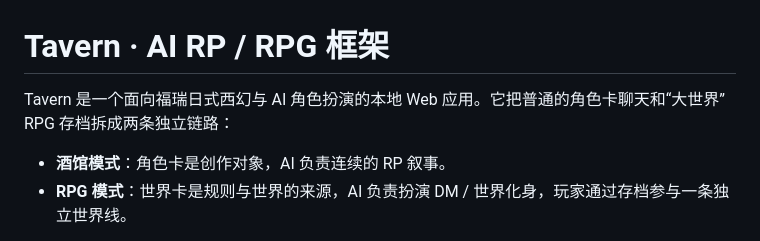
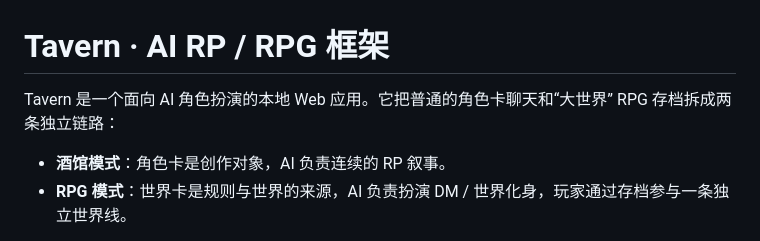
Before and after one commit to QingYanQwQ233/bigdogtavern, a Markdown page: README.md, the part around the change. Rendered like a GitHub page.

```diff
--- a/README.md
+++ b/README.md
@@ -1,6 +1,6 @@
 # Tavern · AI RP / RPG 框架
 
-Tavern 是一个面向福瑞日式西幻与 AI 角色扮演的本地 Web 应用。它把普通的角色卡聊天和“大世界” RPG 存档拆成两条独立链路：
+Tavern 是一个面向 AI 角色扮演的本地 Web 应用。它把普通的角色卡聊天和“大世界” RPG 存档拆成两条独立链路：
 
 - **酒馆模式**：角色卡是创作对象，AI 负责连续的 RP 叙事。
 - **RPG 模式**：世界卡是规则与世界的来源，AI 负责扮演 DM / 世界化身，玩家通过存档参与一条独立世界线。
```
